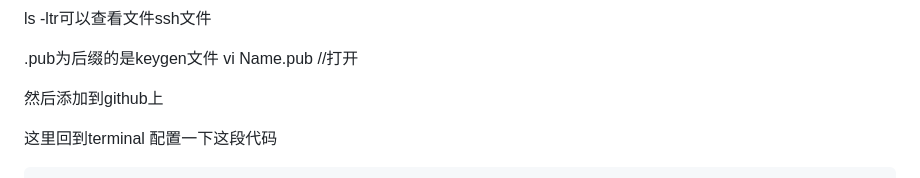
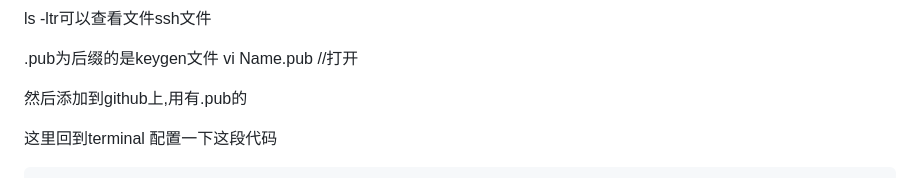
Before and after one commit to watermelonBZZ/00_Coding_Basics, a Markdown page: 01_Git/Notes_Git.md, the part around one of its changes. GitHub-like rendering.

```diff
--- a/01_Git/Notes_Git.md
+++ b/01_Git/Notes_Git.md
@@ -173,7 +173,7 @@ ls -ltr可以查看文件ssh文件
 .pub为后缀的是keygen文件
 vi Name.pub //打开
 
-然后添加到github上
+然后添加到github上,用有.pub的
 
 这里回到terminal 配置一下这段代码
 
```
Also changed, not shown: other parts of 01_Git/Notes_Git.md (+3 -1 lines).
